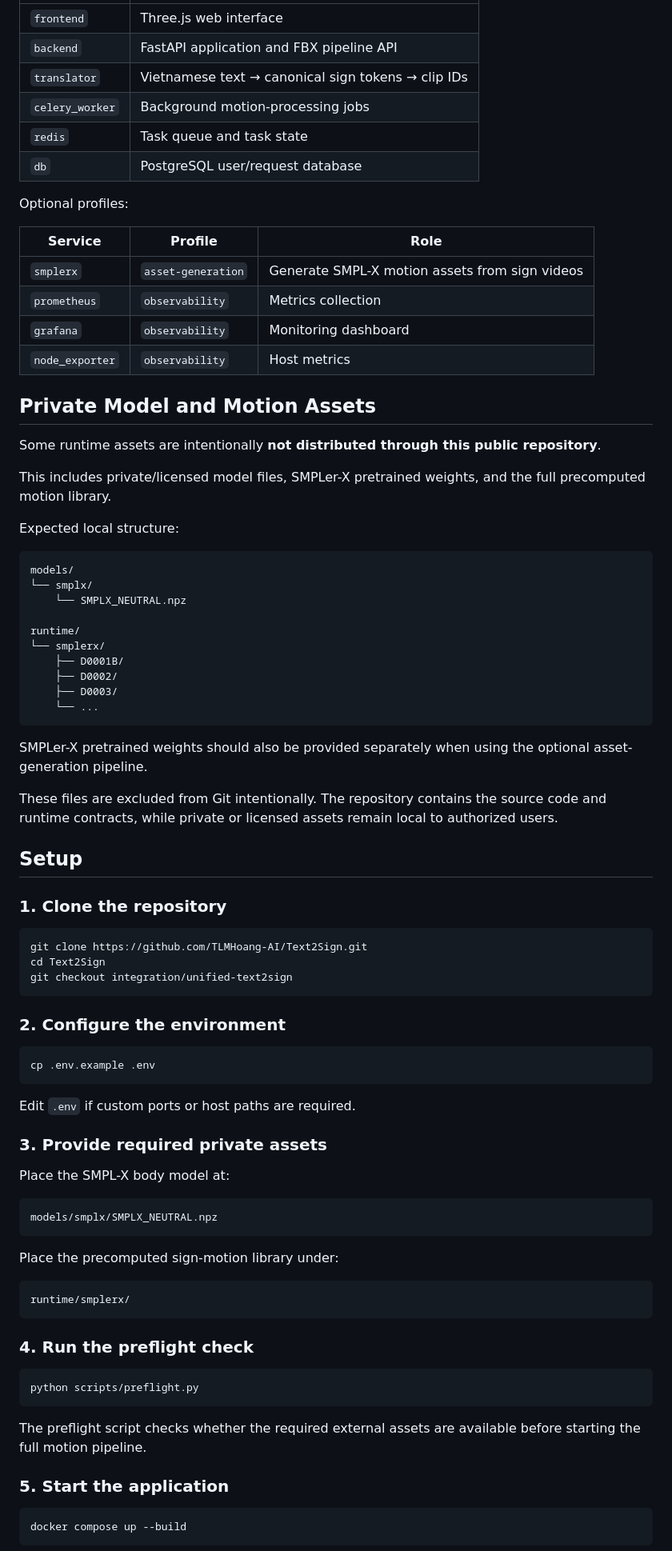
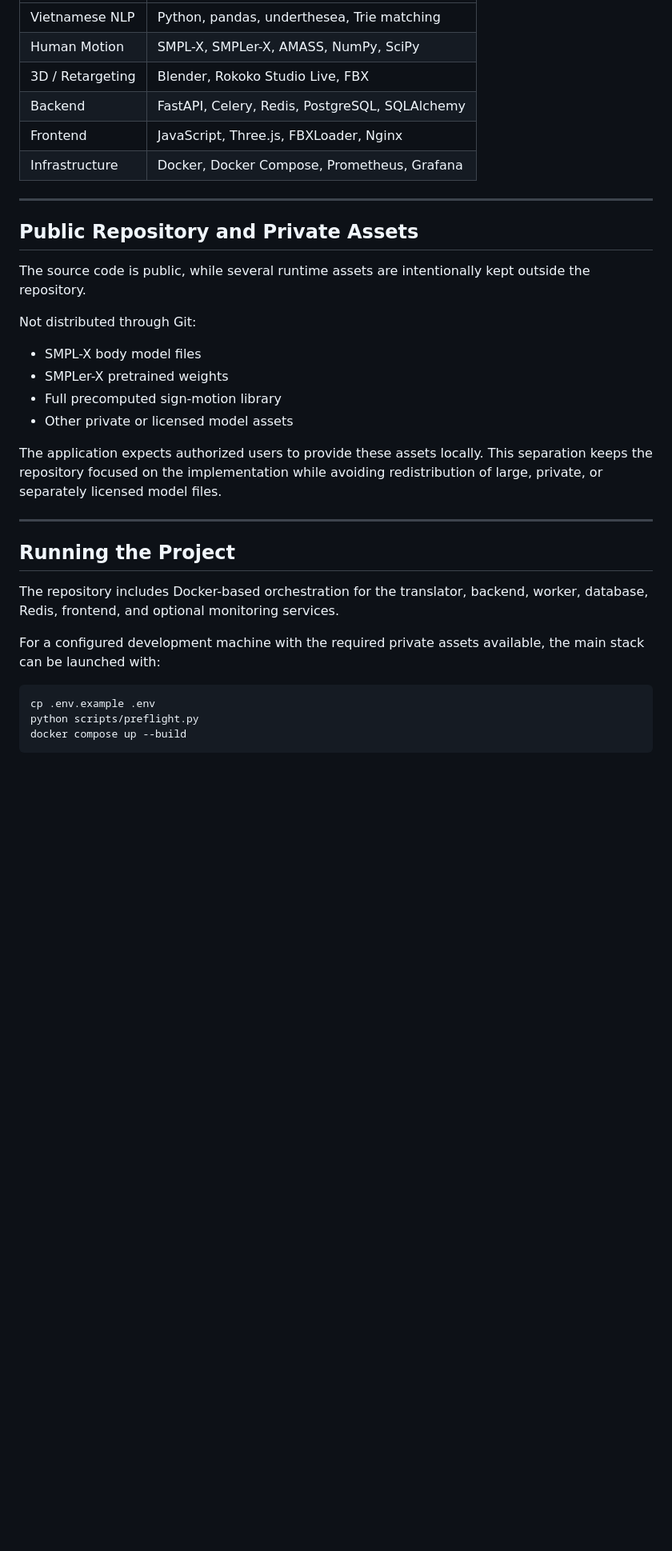
Before and after one commit to TLMHoang-AI/Text2Sign, a Markdown page: README.md, the part around one of its changes. Shown at 80% size. Drawn GitHub-style; blank space fills up the shorter version.

Commit message:
Redesign README as project introduction and showcase

````diff
--- a/README.md
+++ b/README.md
@@ -256,88 +303,37 @@ The default Docker Compose stack contains:
 |---|---|
-| `frontend` | Three.js web interface |
-| `backend` | FastAPI application and FBX pipeline API |
-| `translator` | Vietnamese text → canonical sign tokens → clip IDs |
-| `celery_worker` | Background motion-processing jobs |
-| `redis` | Task queue and task state |
-| `db` | PostgreSQL user/request database |
+| Vietnamese NLP | Python, pandas, underthesea, Trie matching |
+| Human Motion | SMPL-X, SMPLer-X, AMASS, NumPy, SciPy |
+| 3D / Retargeting | Blender, Rokoko Studio Live, FBX |
+| Backend | FastAPI, Celery, Redis, PostgreSQL, SQLAlchemy |
+| Frontend | JavaScript, Three.js, FBXLoader, Nginx |
+| Infrastructure | Docker, Docker Compose, Prometheus, Grafana |
 
-Optional profiles:
+---
 
-| Service | Profile | Role |
-|---|---|---|
-| `smplerx` | `asset-generation` | Generate SMPL-X motion assets from sign videos |
-| `prometheus` | `observability` | Metrics collection |
-| `grafana` | `observability` | Monitoring dashboard |
-| `node_exporter` | `observability` | Host metrics |
+## Public Repository and Private Assets
 
-## Private Model and Motion Assets
+The source code is public, while several runtime assets are intentionally kept outside the repository.
 
-Some runtime assets are intentionally **not distributed through this public repository**.
+Not distributed through Git:
 
-This includes private/licensed model files, SMPLer-X pretrained weights, and the full precomputed motion library.
+- SMPL-X body model files
+- SMPLer-X pretrained weights
+- Full precomputed sign-motion library
+- Other private or licensed model assets
 
-Expected local structure:
+The application expects authorized users to provide these assets locally. This separation keeps the repository focused on the implementation while avoiding redistribution of large, private, or separately licensed model files.
 
-```text
-models/
-└── smplx/
-    └── SMPLX_NEUTRAL.npz
+---
 
-runtime/
-└── smplerx/
-    ├── D0001B/
-    ├── D0002/
-    ├── D0003/
-    └── ...
-```
+## Running the Project
 
-SMPLer-X pretrained weights should also be provided separately when using the optional asset-generation pipeline.
+The repository includes Docker-based orchestration for the translator, backend, worker, database, Redis, frontend, and optional monitoring services.
 
-These files are excluded from Git intentionally. The repository contains the source code and runtime contracts, while private or licensed assets remain local to authorized users.
-
-## Setup
-
-### 1. Clone the repository
-
-```bash
-git clone https://github.com/TLMHoang-AI/Text2Sign.git
-cd Text2Sign
-git checkout integration/unified-text2sign
-```
-
-### 2. Configure the environment
+For a configured development machine with the required private assets available, the main stack can be launched with:
 
 ```bash
 cp .env.example .env
-```
-
-Edit `.env` if custom ports or host paths are required.
-
-### 3. Provide required private assets
-
-Place the SMPL-X body model at:
-
-```text
-models/smplx/SMPLX_NEUTRAL.npz
-```
-
-Place the precomputed sign-motion library under:
-
-```text
-runtime/smplerx/
-```
-
-### 4. Run the preflight check
-
-```bash
 python scripts/preflight.py
-```
-
-The preflight script checks whether the required external assets are available before starting the full motion pipeline.
-
-### 5. Start the application
-
-```bash
 docker compose up --build
 ```
 
````
Also changed, not shown: other parts of README.md (+250 -396 lines).
